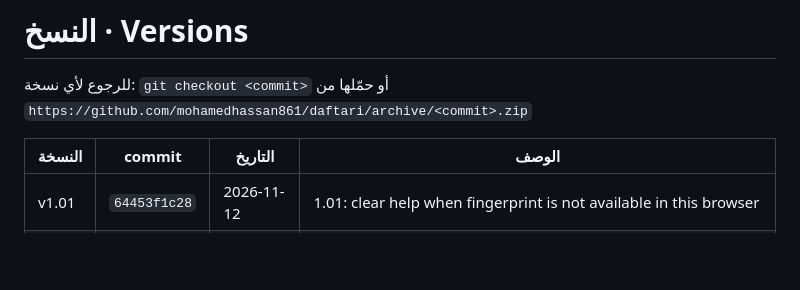
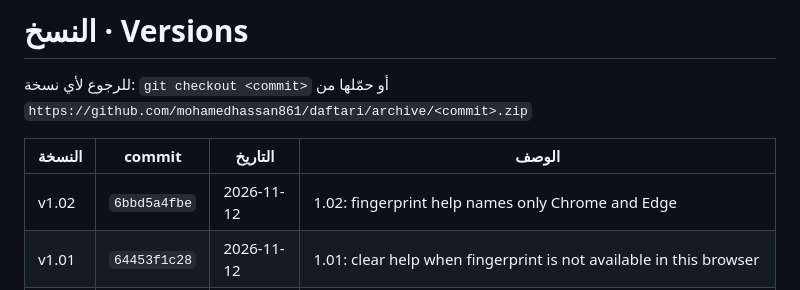
Before and after one commit to mohamedhassan861/Daftari, a Markdown page: VERSIONS.md, the part around the change. Rendered like a GitHub page; blank space fills up the shorter version.

Commit message:
VERSIONS.md: add 1.02
Co-Authored-By: Claude Opus 5.5 <noreply@anthropic.com>
Claude-Session: https://claude.ai/code/session_01BY8DYjTYtsYfnsSEkUG8oz

```diff
--- a/VERSIONS.md
+++ b/VERSIONS.md
@@ -4,6 +4,7 @@
 
 | النسخة | commit | التاريخ | الوصف |
 |---|---|---|---|
+| v1.02 | `6bbd5a4fbe` | 2026-11-12 | 1.02: fingerprint help names only Chrome and Edge |
 | v1.01 | `64453f1c28` | 2026-11-12 | 1.01: clear help when fingerprint is not available in this browser |
 | v1.00 | `ee1493a04c` | 2026-11-12 | 1.00: new users start with an empty ledger; PIN hint letters no longer pulled apart |
 | v0.99 | `4470a554ec` | 2026-11-11 | 0.99: code formatted for reading, every file under 300 lines (no logic change) |
```
